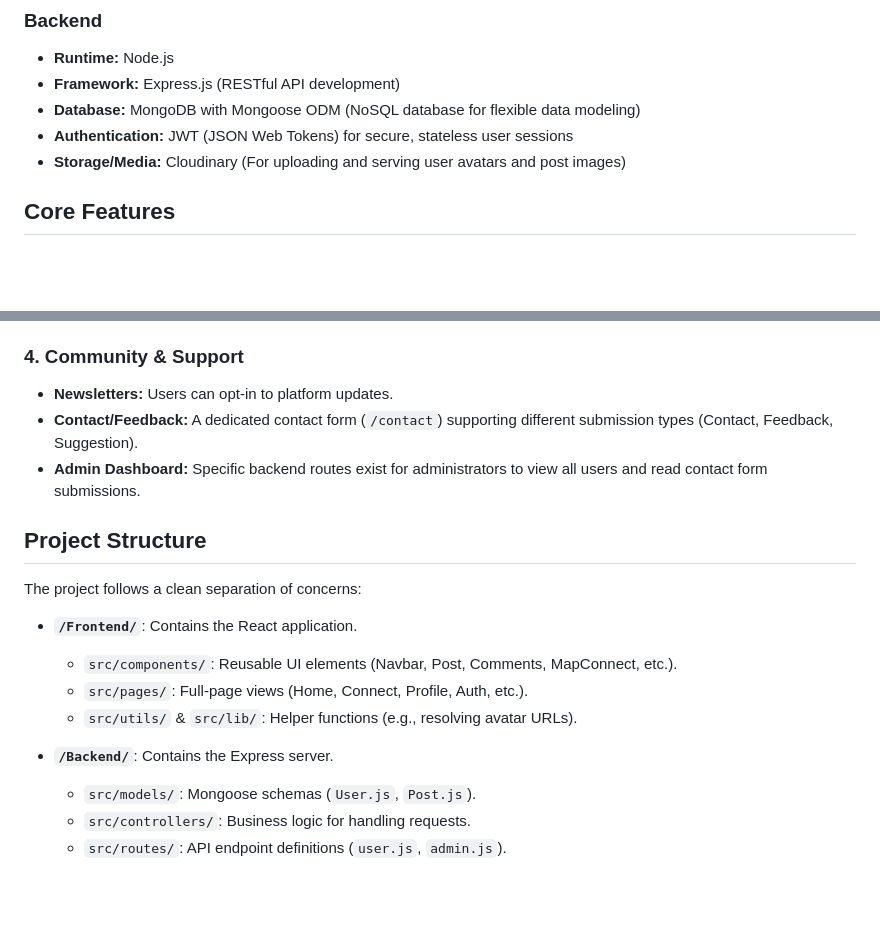
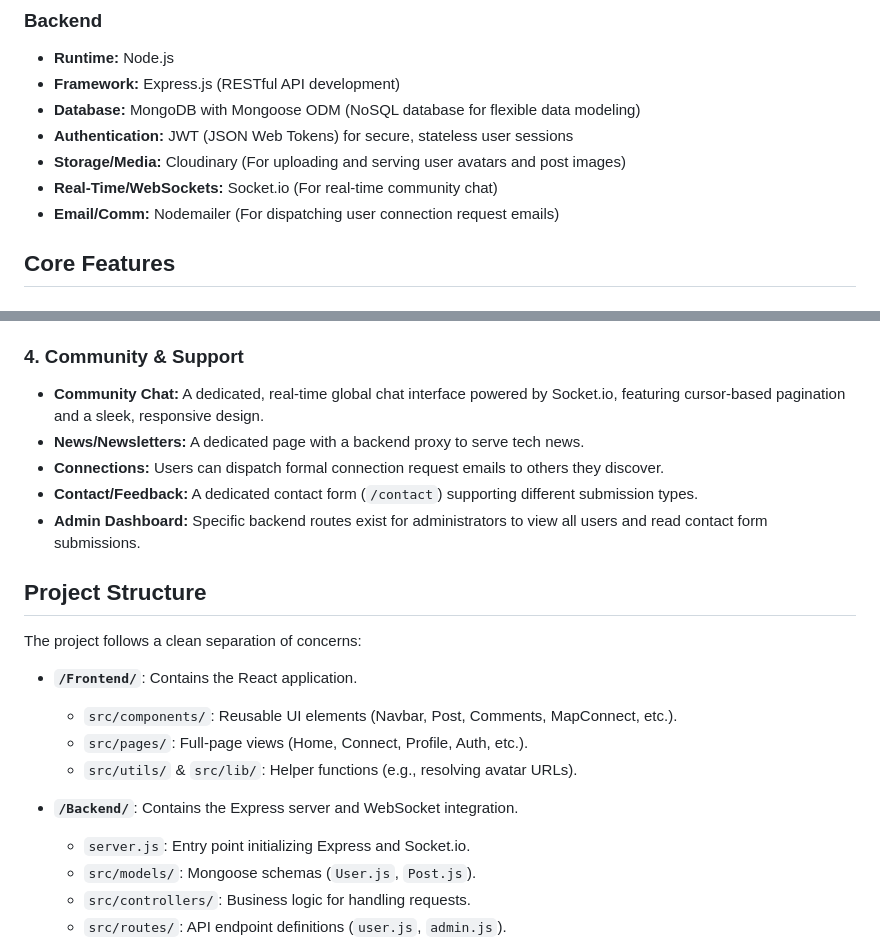
Before and after one commit to abhishekkksharma/Anchor, a Markdown page: PROJECT_CONTEXT.md, 2 parts joined by grey strips. GitHub-like rendering; blank space fills up the shorter version.

```diff
--- a/PROJECT_CONTEXT.md
+++ b/PROJECT_CONTEXT.md
@@ -22,6 +22,8 @@ The platform is built using a modern, robust JavaScript ecosystem:
 - **Database:** MongoDB with Mongoose ODM (NoSQL database for flexible data modeling)
 - **Authentication:** JWT (JSON Web Tokens) for secure, stateless user sessions
 - **Storage/Media:** Cloudinary (For uploading and serving user avatars and post images)
+- **Real-Time/WebSockets:** Socket.io (For real-time community chat)
+- **Email/Comm:** Nodemailer (For dispatching user connection request emails)
 
 ## Core Features
 
@@ -43,8 +45,10 @@ The standout feature of Anchor is its **Connect** page (`/connect`).
 - **Avatars:** Support for custom uploaded Cloudinary avatars or fallback deterministic UI avatars.
 
 ### 4. Community & Support
-- **Newsletters:** Users can opt-in to platform updates.
-- **Contact/Feedback:** A dedicated contact form (`/contact`) supporting different submission types (Contact, Feedback, Suggestion).
+- **Community Chat:** A dedicated, real-time global chat interface powered by Socket.io, featuring cursor-based pagination and a sleek, responsive design.
+- **News/Newsletters:** A dedicated page with a backend proxy to serve tech news.
+- **Connections:** Users can dispatch formal connection request emails to others they discover.
+- **Contact/Feedback:** A dedicated contact form (`/contact`) supporting different submission types.
 - **Admin Dashboard:** Specific backend routes exist for administrators to view all users and read contact form submissions.
 
 ## Project Structure
@@ -56,7 +60,8 @@ The project follows a clean separation of concerns:
   - `src/pages/`: Full-page views (Home, Connect, Profile, Auth, etc.).
   - `src/utils/` & `src/lib/`: Helper functions (e.g., resolving avatar URLs).
 
-- **`/Backend/`**: Contains the Express server.
+- **`/Backend/`**: Contains the Express server and WebSocket integration.
+  - `server.js`: Entry point initializing Express and Socket.io.
   - `src/models/`: Mongoose schemas (`User.js`, `Post.js`).
   - `src/controllers/`: Business logic for handling requests.
   - `src/routes/`: API endpoint definitions (`user.js`, `admin.js`).
```
Also changed, not shown: README.md (+11 -2 lines).
